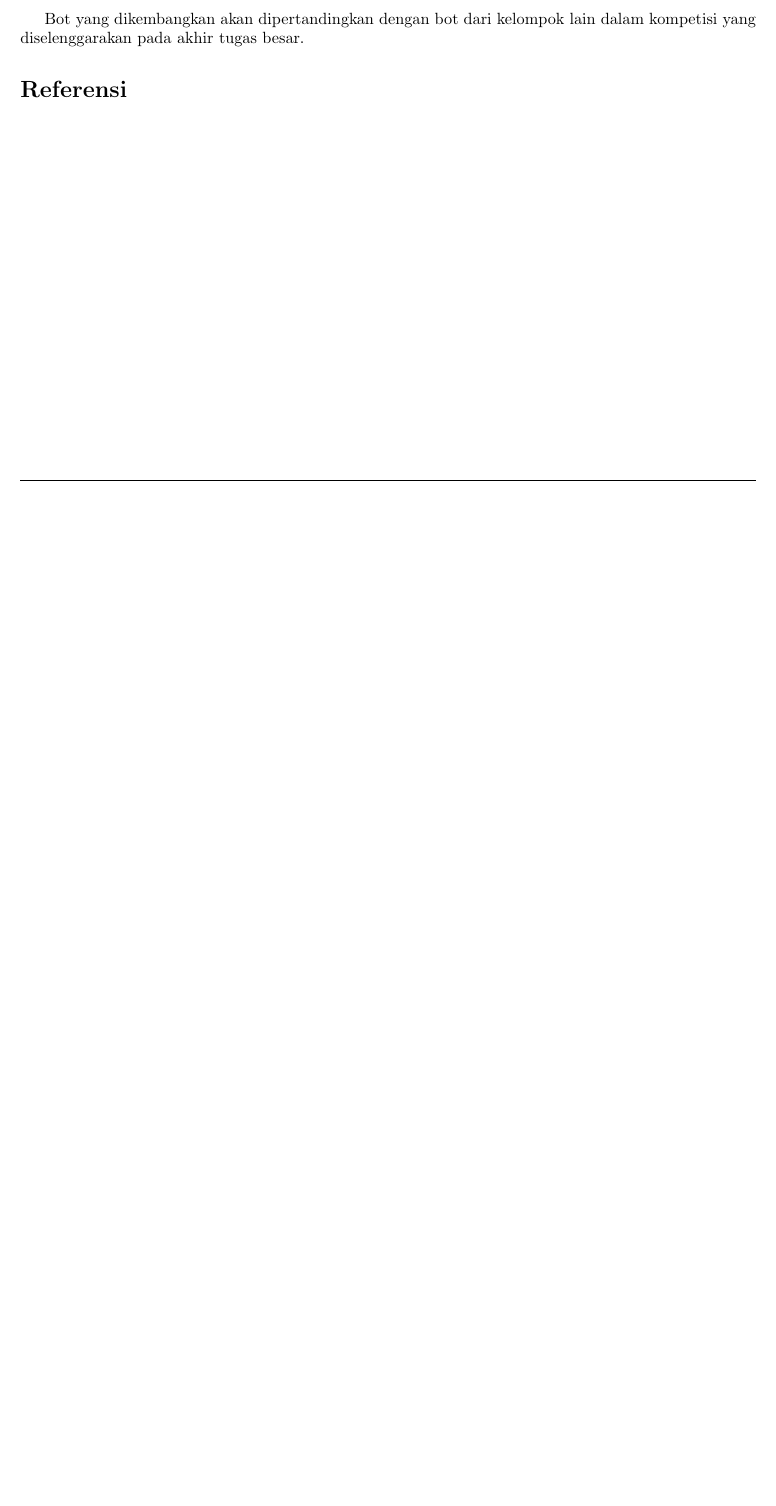
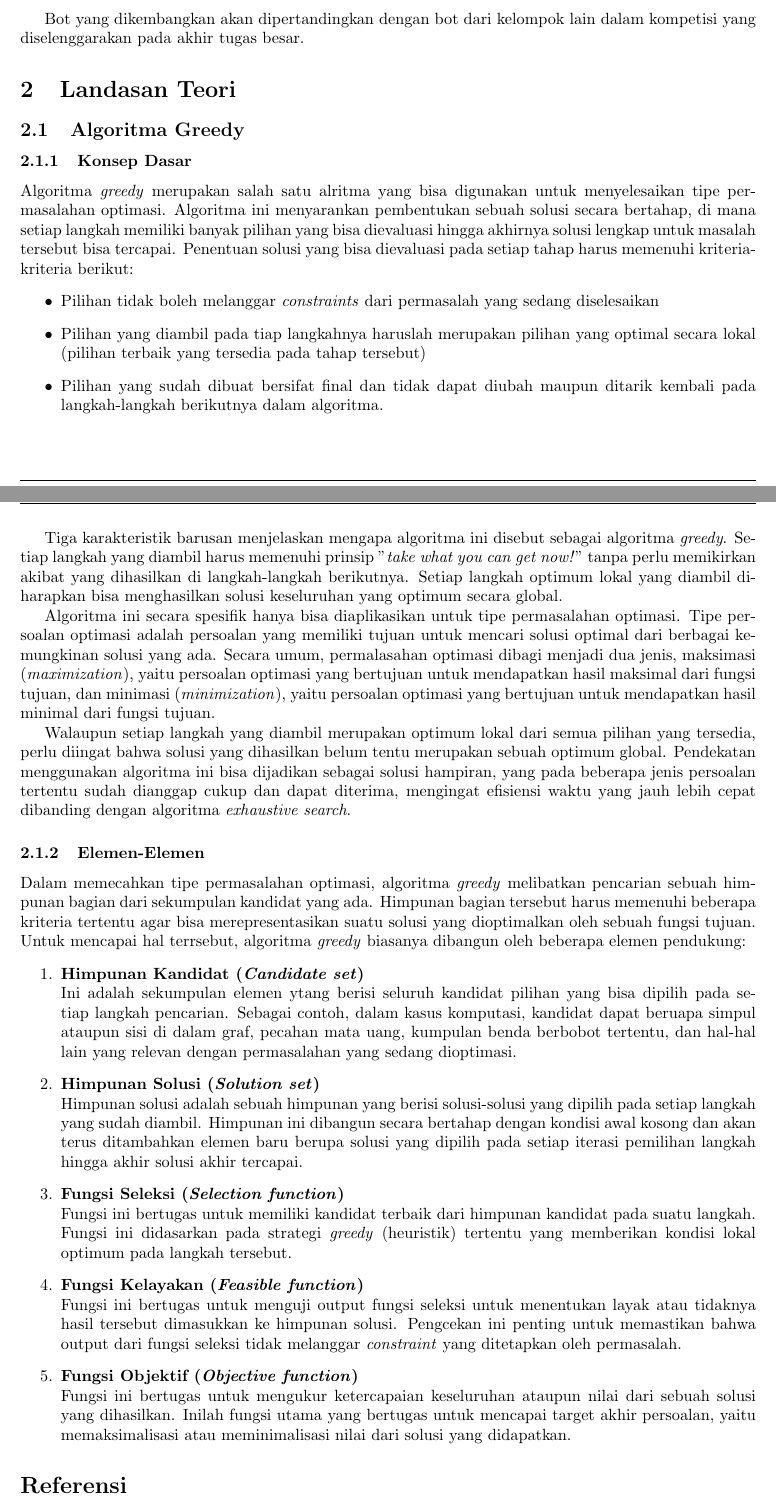
Before and after one commit to juanoloando/Tubes1_SetelMusiknya, a LaTeX document (doc/main.tex, which reads doc/chapters/bab2.tex): part of page 5 of 5 before the commit and two parts of pages 5 and 6 of 6 after it, the two joined at a grey line, cut so that both start at the same text, the shorter picture padded with empty space. Compiled offline with pdfLaTeX.

Commit message:
feat: add bab 2.1 dasar teori

```diff
--- a/doc/chapters/bab2.tex
+++ b/doc/chapters/bab2.tex
@@ -0,0 +1,32 @@
+\section{Landasan Teori}
+\subsection{Algoritma Greedy}
+\subsubsection{Konsep Dasar}
+Algoritma \textit{greedy} merupakan salah satu alritma yang bisa digunakan untuk menyelesaikan tipe permasalahan optimasi. Algoritma ini menyarankan pembentukan sebuah solusi secara bertahap, di mana setiap langkah memiliki banyak pilihan yang bisa dievaluasi hingga akhirnya solusi lengkap untuk masalah tersebut bisa tercapai.
+Penentuan solusi yang bisa dievaluasi pada setiap tahap harus memenuhi kriteria-kriteria berikut:
+\begin{itemize}
+    \item Pilihan tidak boleh melanggar \textit{constraints} dari permasalah yang sedang diselesaikan
+    \item Pilihan yang diambil pada tiap langkahnya haruslah merupakan pilihan yang optimal secara lokal (pilihan terbaik yang tersedia pada tahap tersebut)
+    \item Pilihan yang sudah dibuat bersifat final dan tidak dapat diubah maupun ditarik kembali pada langkah-langkah berikutnya dalam algoritma.
+\end{itemize}
+
+Tiga karakteristik barusan menjelaskan mengapa algoritma ini disebut sebagai algoritma \textit{greedy}. Setiap langkah yang diambil harus memenuhi prinsip "\textit{take what you can get now!}" tanpa perlu memikirkan akibat yang dihasilkan di langkah-langkah berikutnya. Setiap langkah optimum lokal yang diambil diharapkan bisa menghasilkan solusi keseluruhan yang optimum secara global.
+
+Algoritma ini secara spesifik hanya bisa diaplikasikan untuk tipe permasalahan optimasi. Tipe persoalan optimasi adalah persoalan yang memiliki tujuan untuk mencari solusi optimal dari berbagai kemungkinan solusi yang ada. Secara umum, permalasahan optimasi dibagi menjadi dua jenis, maksimasi (\textit{maximization}), yaitu persoalan optimasi yang bertujuan untuk mendapatkan hasil maksimal dari fungsi tujuan, dan minimasi (\textit{minimization}), yaitu persoalan optimasi yang bertujuan untuk mendapatkan hasil minimal dari fungsi tujuan.
+
+Walaupun setiap langkah yang diambil merupakan optimum lokal dari semua pilihan yang tersedia, perlu diingat bahwa solusi yang dihasilkan belum tentu merupakan sebuah optimum global. Pendekatan menggunakan algoritma ini bisa dijadikan sebagai solusi hampiran, yang pada beberapa jenis persoalan tertentu sudah dianggap cukup dan dapat diterima, mengingat efisiensi waktu yang jauh lebih cepat dibanding dengan algoritma \textit{exhaustive search}.
+
+\subsubsection{Elemen-Elemen}
+Dalam memecahkan tipe permasalahan optimasi, algoritma \textit{greedy} melibatkan pencarian sebuah himpunan bagian dari sekumpulan kandidat yang ada. Himpunan bagian tersebut harus memenuhi beberapa kriteria tertentu agar bisa merepresentasikan suatu solusi yang dioptimalkan oleh sebuah fungsi tujuan.
+Untuk mencapai hal terrsebut, algoritma \textit{greedy} biasanya dibangun oleh beberapa elemen pendukung:
+\begin{enumerate}
+    \item \textbf{Himpunan Kandidat (\textit{Candidate set})} \\
+        Ini adalah sekumpulan elemen ytang berisi seluruh kandidat pilihan yang bisa dipilih pada setiap langkah pencarian. Sebagai contoh, dalam kasus komputasi, kandidat dapat beruapa simpul ataupun sisi di dalam graf, pecahan mata uang, kumpulan benda berbobot tertentu, dan hal-hal lain yang relevan dengan permasalahan yang sedang dioptimasi.
+    \item \textbf{Himpunan Solusi (\textit{Solution set})} \\
+        Himpunan solusi adalah sebuah himpunan yang berisi solusi-solusi yang dipilih pada setiap langkah yang sudah diambil. Himpunan ini dibangun secara bertahap dengan kondisi awal kosong dan akan terus ditambahkan elemen baru berupa solusi yang dipilih pada setiap iterasi pemilihan langkah hingga akhir solusi akhir tercapai.
+    \item \textbf{Fungsi Seleksi (\textit{Selection function})} \\
+        Fungsi ini bertugas untuk memiliki kandidat terbaik dari himpunan kandidat pada suatu langkah. Fungsi ini didasarkan pada strategi \textit{greedy} (heuristik) tertentu yang memberikan kondisi lokal optimum pada langkah tersebut.
+    \item \textbf{Fungsi Kelayakan (\textit{Feasible function})} \\
+        Fungsi ini bertugas untuk menguji output fungsi seleksi untuk menentukan layak atau tidaknya hasil tersebut dimasukkan ke himpunan solusi. Pengcekan ini penting untuk memastikan bahwa output dari fungsi seleksi tidak melanggar \textit{constraint} yang ditetapkan oleh permasalah.
+    \item \textbf{Fungsi Objektif (\textit{Objective function})} \\
+        Fungsi ini bertugas untuk mengukur ketercapaian keseluruhan ataupun nilai dari sebuah solusi yang dihasilkan. Inilah fungsi utama yang bertugas untuk mencapai target akhir persoalan, yaitu memaksimalisasi atau meminimalisasi nilai dari solusi yang didapatkan.
+\end{enumerate}
--- a/doc/main.tex
+++ b/doc/main.tex
@@ -3,6 +3,7 @@
 \documentclass[13pt,a4paper]{article}
 
 \usepackage{graphicx}
+\usepackage{enumitem}
 \input{preamble.sty}
 
 
```
